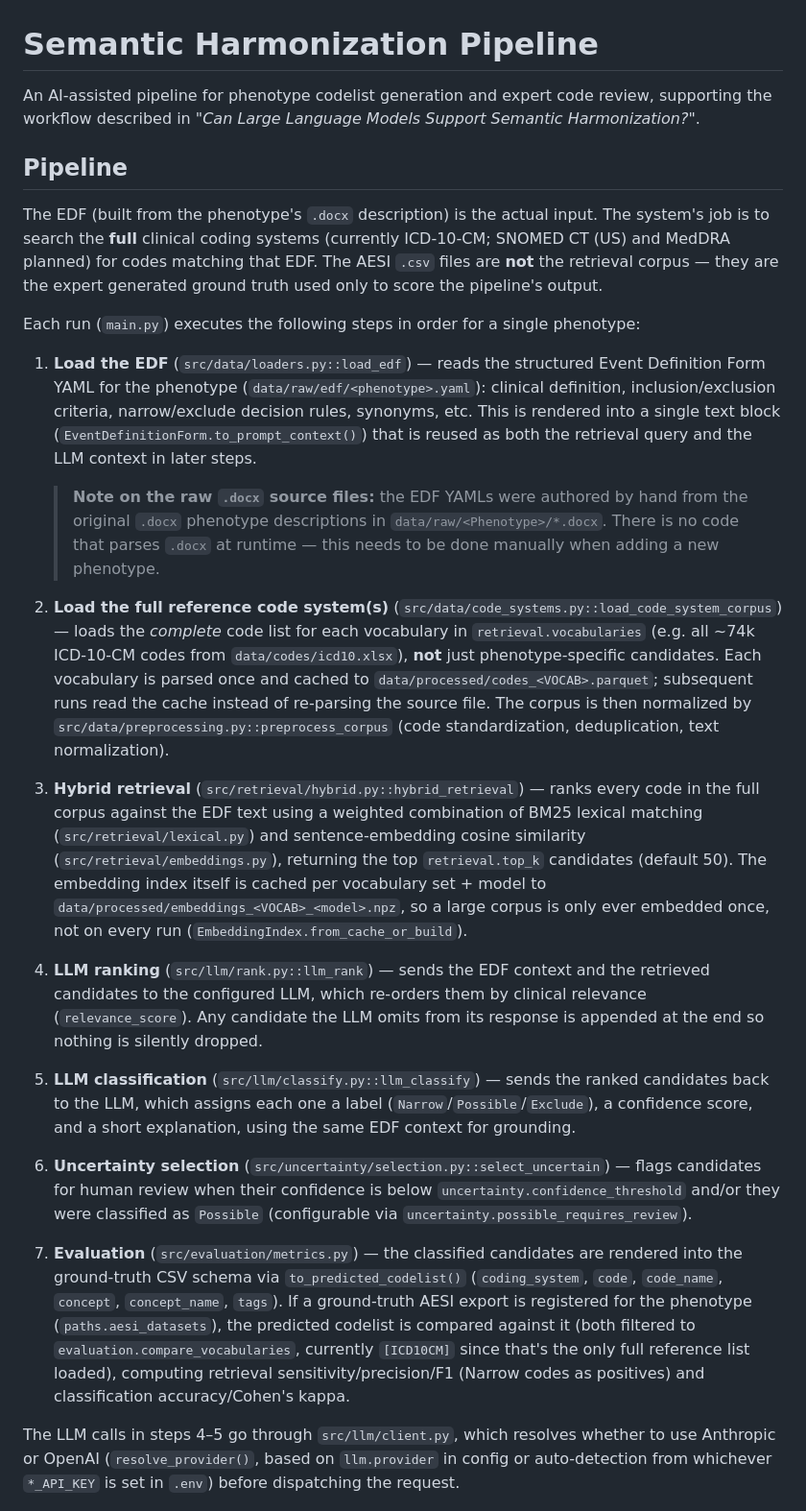
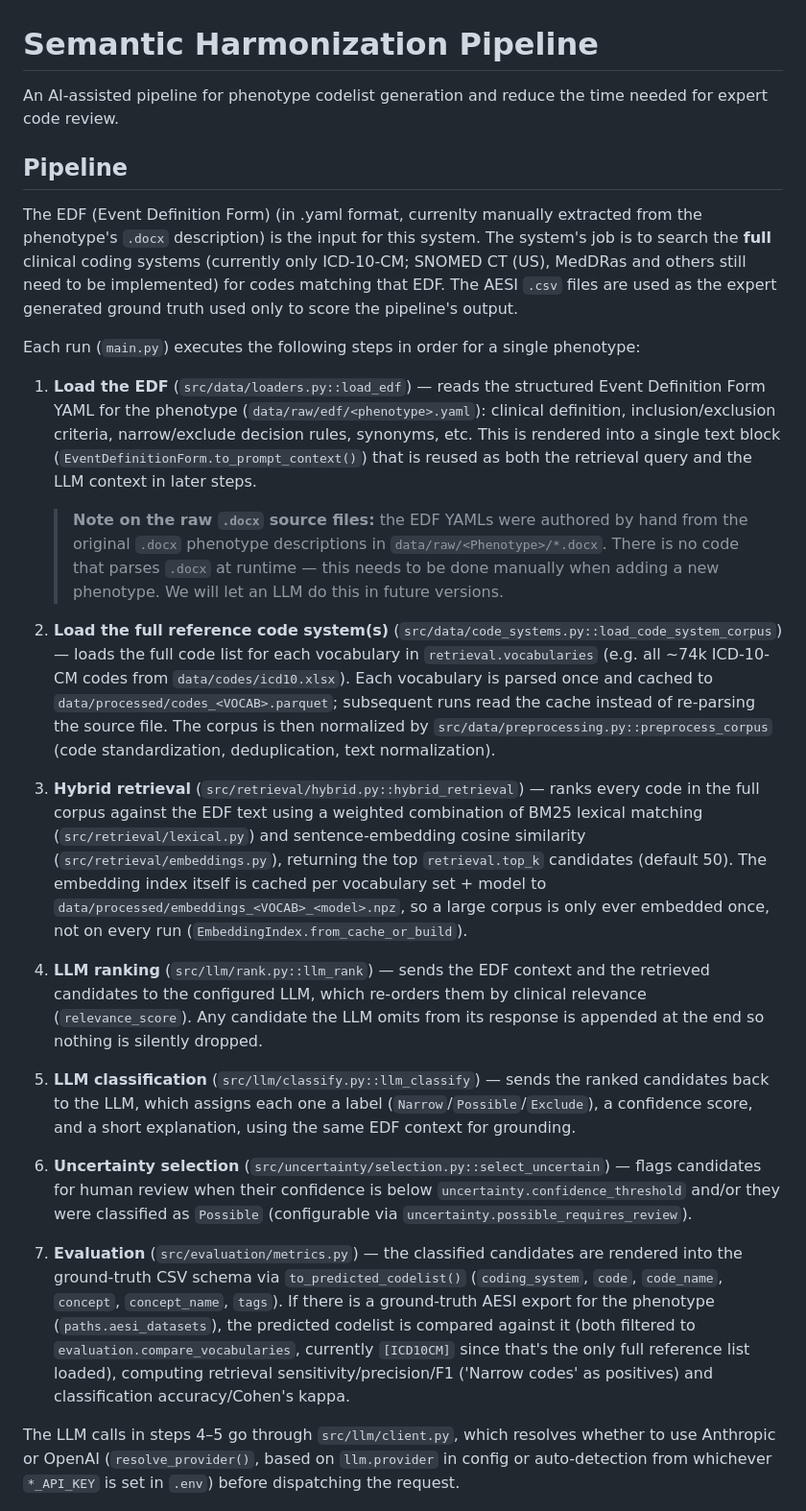
Before and after one commit to RuurdKuiper/semantic-harmonization, a Markdown page: README.md, the part around the change. Shown at 96% size. Rendered like a GitHub page.

Commit message:
Revise README for clarity and detail
Updated the README to clarify the pipeline's purpose and improve the descriptions of various steps.

```diff
--- a/README.md
+++ b/README.md
@@ -1,15 +1,15 @@
 # Semantic Harmonization Pipeline
 
-An AI-assisted pipeline for phenotype codelist generation and expert code
-review, supporting the workflow described in *"Can Large Language Models
-Support Semantic Harmonization?"*.
+An AI-assisted pipeline for phenotype codelist generation and reduce the time needed
+for expert code review.
 
 ## Pipeline
 
-The EDF (built from the phenotype's `.docx` description) is the actual input.
+The EDF (Event Definition Form) (in .yaml format, currenlty manually extracted
+from the phenotype's `.docx` description) is the input for this system.
 The system's job is to search the **full** clinical coding systems (currently
-ICD-10-CM; SNOMED CT (US) and MedDRA planned) for codes matching that EDF. The
-AESI `.csv` files are **not** the retrieval corpus — they are the expert
+only ICD-10-CM; SNOMED CT (US), MedDRas and others still need to be implemented)
+for codes matching that EDF. The AESI `.csv` files are used as the expert
 generated ground truth used only to score the pipeline's output.
 
 Each run (`main.py`) executes the following steps in order for a single
@@ -26,17 +26,17 @@ phenotype:
    > hand from the original `.docx` phenotype descriptions in
    > `data/raw/<Phenotype>/*.docx`. There is no code that parses `.docx` at
    > runtime — this needs to be done manually when adding a new phenotype.
+   > We will let an LLM do this in future versions.
 
 2. **Load the full reference code system(s)** (`src/data/code_systems.py::load_code_system_corpus`) —
-   loads the *complete* code list for each vocabulary in `retrieval.vocabularies`
-   (e.g. all ~74k ICD-10-CM codes from `data/codes/icd10.xlsx`), **not** just
-   phenotype-specific candidates. Each vocabulary is parsed once and cached to
-   `data/processed/codes_<VOCAB>.parquet`; subsequent runs read the cache
-   instead of re-parsing the source file. The corpus is then normalized by
-   `src/data/preprocessing.py::preprocess_corpus` (code standardization,
+   loads the full code list for each vocabulary in `retrieval.vocabularies`
+   (e.g. all ~74k ICD-10-CM codes from `data/codes/icd10.xlsx`). Each vocabulary
+   is parsed once and cached to `data/processed/codes_<VOCAB>.parquet`; subsequent
+   runs read the cache instead of re-parsing the source file. The corpus is then
+   normalized by `src/data/preprocessing.py::preprocess_corpus` (code standardization,
    deduplication, text normalization).
 
-3. **Hybrid retrieval** (`src/retrieval/hybrid.py::hybrid_retrieval`) —
+4. **Hybrid retrieval** (`src/retrieval/hybrid.py::hybrid_retrieval`) —
    ranks every code in the full corpus against the EDF text using a weighted
    combination of BM25 lexical matching (`src/retrieval/lexical.py`) and
    sentence-embedding cosine similarity (`src/retrieval/embeddings.py`),
@@ -45,29 +45,29 @@ phenotype:
    `data/processed/embeddings_<VOCAB>_<model>.npz`, so a large corpus is only
    ever embedded once, not on every run (`EmbeddingIndex.from_cache_or_build`).
 
-4. **LLM ranking** (`src/llm/rank.py::llm_rank`) — sends the EDF context and
+5. **LLM ranking** (`src/llm/rank.py::llm_rank`) — sends the EDF context and
    the retrieved candidates to the configured LLM, which re-orders them by
    clinical relevance (`relevance_score`). Any candidate the LLM omits from
    its response is appended at the end so nothing is silently dropped.
 
-5. **LLM classification** (`src/llm/classify.py::llm_classify`) — sends the
+6. **LLM classification** (`src/llm/classify.py::llm_classify`) — sends the
    ranked candidates back to the LLM, which assigns each one a label
    (`Narrow`/`Possible`/`Exclude`), a confidence score, and a short
    explanation, using the same EDF context for grounding.
 
-6. **Uncertainty selection** (`src/uncertainty/selection.py::select_uncertain`) —
+7. **Uncertainty selection** (`src/uncertainty/selection.py::select_uncertain`) —
    flags candidates for human review when their confidence is below
    `uncertainty.confidence_threshold` and/or they were classified as
    `Possible` (configurable via `uncertainty.possible_requires_review`).
 
-7. **Evaluation** (`src/evaluation/metrics.py`) — the classified candidates are
+8. **Evaluation** (`src/evaluation/metrics.py`) — the classified candidates are
    rendered into the ground-truth CSV schema via `to_predicted_codelist()`
    (`coding_system`, `code`, `code_name`, `concept`, `concept_name`, `tags`).
-   If a ground-truth AESI export is registered for the phenotype
+   If there is a ground-truth AESI export for the phenotype
    (`paths.aesi_datasets`), the predicted codelist is compared against it
    (both filtered to `evaluation.compare_vocabularies`, currently `[ICD10CM]`
    since that's the only full reference list loaded), computing retrieval
-   sensitivity/precision/F1 (Narrow codes as positives) and classification
+   sensitivity/precision/F1 ('Narrow codes' as positives) and classification
    accuracy/Cohen's kappa.
 
 The LLM calls in steps 4–5 go through `src/llm/client.py`, which resolves
```
